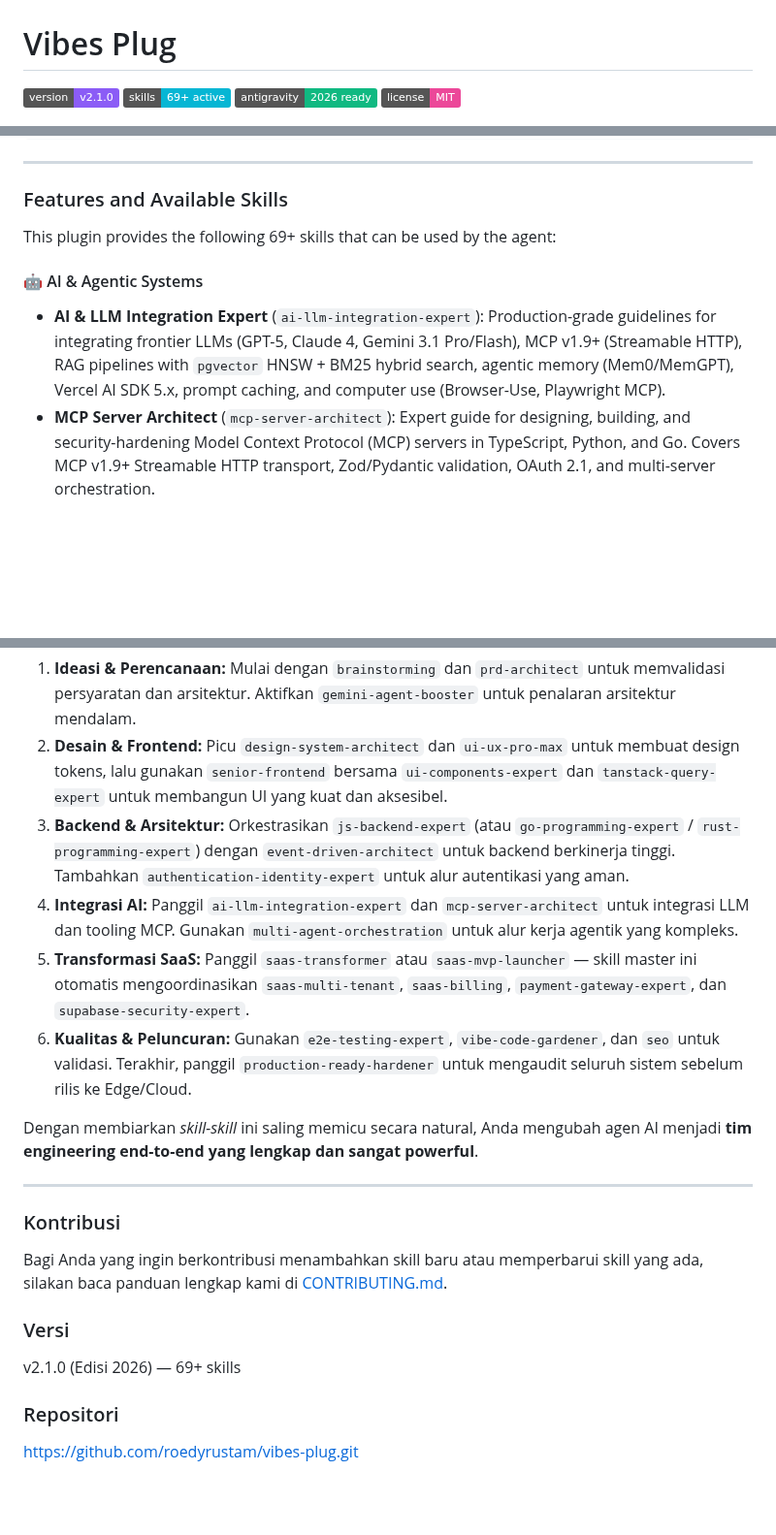
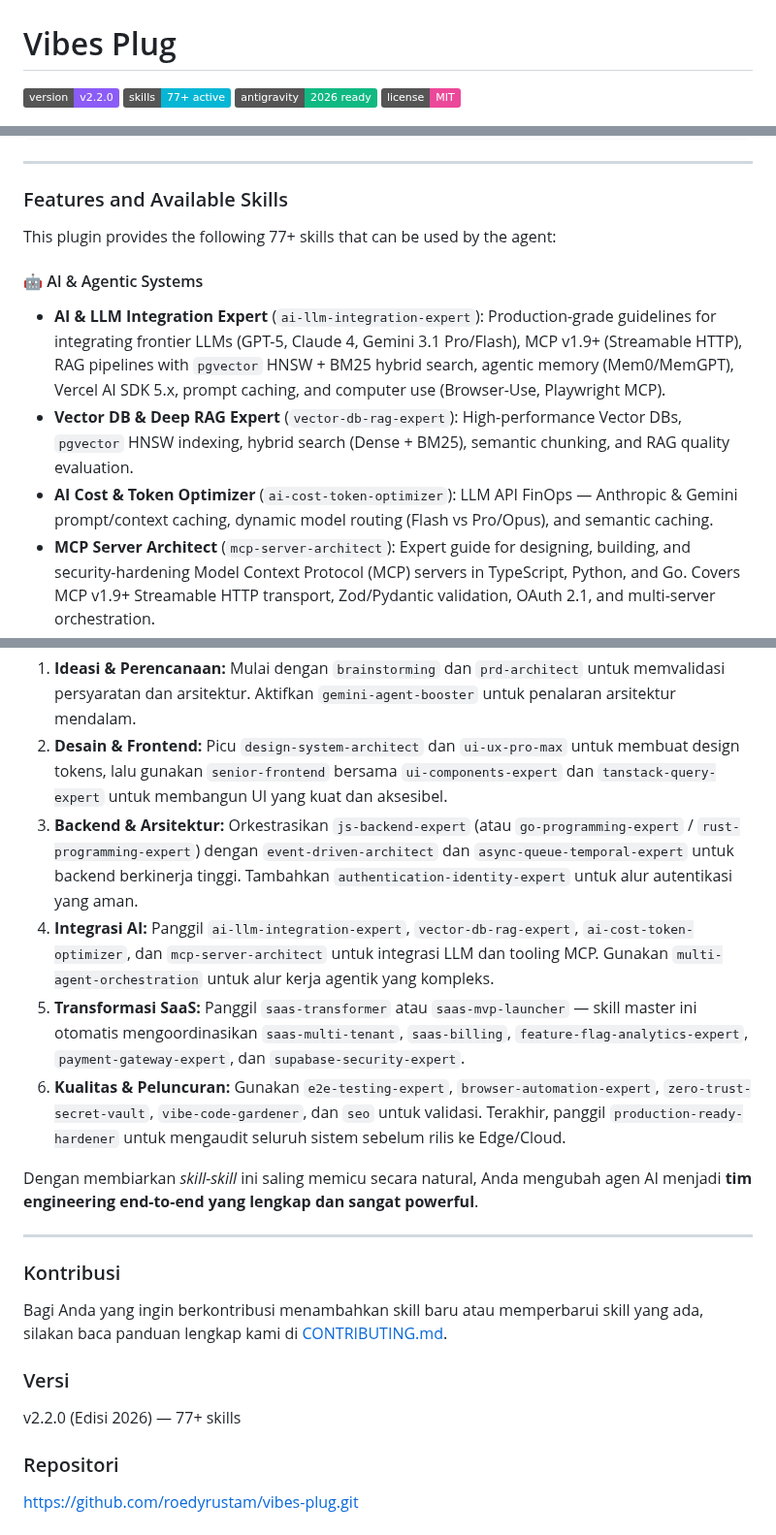
Before and after one commit to roedyrustam/vibes-plug, a Markdown page: README.md, 3 parts joined by grey strips. Shown at 97% size. Rendered like a GitHub page; badges without logos; blank space fills up the shorter version.

Commit message:
feat: add nine specialized skill guide documents and update plugin configuration

```diff
--- a/README.md
+++ b/README.md
@@ -1,7 +1,7 @@
 # Vibes Plug
 
-[![Version](https://img.shields.io/badge/version-v2.1.0-8b5cf6.svg)](https://github.com/roedyrustam/vibes-plug)
-[![Skills](https://img.shields.io/badge/skills-69%2B%20active-06b6d4.svg)](skills/)
+[![Version](https://img.shields.io/badge/version-v2.2.0-8b5cf6.svg)](https://github.com/roedyrustam/vibes-plug)
+[![Skills](https://img.shields.io/badge/skills-77%2B%20active-06b6d4.svg)](skills/)
 [![Antigravity](https://img.shields.io/badge/antigravity-2026%20ready-10b981.svg)](https://github.com/roedyrustam/vibes-plug)
 [![License](https://img.shields.io/badge/license-MIT-ec4899.svg)](LICENSE)
 
@@ -102,10 +102,12 @@ mkdir -p ~/.gemini/config/plugins/vibes-plug && curl -L https://registry.npmjs.o
 
 ### Features and Available Skills
 
-This plugin provides the following 69+ skills that can be used by the agent:
+This plugin provides the following 77+ skills that can be used by the agent:
 
 #### 🤖 AI & Agentic Systems
 - **AI & LLM Integration Expert** (`ai-llm-integration-expert`): Production-grade guidelines for integrating frontier LLMs (GPT-5, Claude 4, Gemini 3.1 Pro/Flash), MCP v1.9+ (Streamable HTTP), RAG pipelines with `pgvector` HNSW + BM25 hybrid search, agentic memory (Mem0/MemGPT), Vercel AI SDK 5.x, prompt caching, and computer use (Browser-Use, Playwright MCP).
+- **Vector DB & Deep RAG Expert** (`vector-db-rag-expert`): High-performance Vector DBs, `pgvector` HNSW indexing, hybrid search (Dense + BM25), semantic chunking, and RAG quality evaluation.
+- **AI Cost & Token Optimizer** (`ai-cost-token-optimizer`): LLM API FinOps — Anthropic & Gemini prompt/context caching, dynamic model routing (Flash vs Pro/Opus), and semantic caching.
 - **MCP Server Architect** (`mcp-server-architect`): Expert guide for designing, building, and security-hardening Model Context Protocol (MCP) servers in TypeScript, Python, and Go. Covers MCP v1.9+ Streamable HTTP transport, Zod/Pydantic validation, OAuth 2.1, and multi-server orchestration.
 - **Multi-Agent Orchestration Expert** (`multi-agent-orchestration`): Expert guide for designing stateful multi-agent AI systems — LangGraph graph-based workflows, CrewAI/AutoGen swarms, OpenAI Agents SDK handoffs, Google ADK, shared memory state, and Human-in-the-Loop guardrails.
 - **Gemini Agent Booster** (`gemini-agent-booster`): Master optimization protocol for Gemini Agent (Antigravity) to unlock native 1M+ long-context reasoning, multimodal vision UI audits, visual subagent feedback, and high-speed problem solving.
@@ -351,10 +367,10 @@ Untuk membuka potensi penuh dari `vibes-plug`, *skill* dirancang untuk bertindak
 
 1. **Ideasi & Perencanaan:** Mulai dengan `brainstorming` dan `prd-architect` untuk memvalidasi persyaratan dan arsitektur. Aktifkan `gemini-agent-booster` untuk penalaran arsitektur mendalam.
 2. **Desain & Frontend:** Picu `design-system-architect` dan `ui-ux-pro-max` untuk membuat design tokens, lalu gunakan `senior-frontend` bersama `ui-components-expert` dan `tanstack-query-expert` untuk membangun UI yang kuat dan aksesibel.
-3. **Backend & Arsitektur:** Orkestrasikan `js-backend-expert` (atau `go-programming-expert` / `rust-programming-expert`) dengan `event-driven-architect` untuk backend berkinerja tinggi. Tambahkan `authentication-identity-expert` untuk alur autentikasi yang aman.
-4. **Integrasi AI:** Panggil `ai-llm-integration-expert` dan `mcp-server-architect` untuk integrasi LLM dan tooling MCP. Gunakan `multi-agent-orchestration` untuk alur kerja agentik yang kompleks.
-5. **Transformasi SaaS:** Panggil `saas-transformer` atau `saas-mvp-launcher` — skill master ini otomatis mengoordinasikan `saas-multi-tenant`, `saas-billing`, `payment-gateway-expert`, dan `supabase-security-expert`.
-6. **Kualitas & Peluncuran:** Gunakan `e2e-testing-expert`, `vibe-code-gardener`, dan `seo` untuk validasi. Terakhir, panggil `production-ready-hardener` untuk mengaudit seluruh sistem sebelum rilis ke Edge/Cloud.
+3. **Backend & Arsitektur:** Orkestrasikan `js-backend-expert` (atau `go-programming-expert` / `rust-programming-expert`) dengan `event-driven-architect` dan `async-queue-temporal-expert` untuk backend berkinerja tinggi. Tambahkan `authentication-identity-expert` untuk alur autentikasi yang aman.
+4. **Integrasi AI:** Panggil `ai-llm-integration-expert`, `vector-db-rag-expert`, `ai-cost-token-optimizer`, dan `mcp-server-architect` untuk integrasi LLM dan tooling MCP. Gunakan `multi-agent-orchestration` untuk alur kerja agentik yang kompleks.
+5. **Transformasi SaaS:** Panggil `saas-transformer` atau `saas-mvp-launcher` — skill master ini otomatis mengoordinasikan `saas-multi-tenant`, `saas-billing`, `feature-flag-analytics-expert`, `payment-gateway-expert`, dan `supabase-security-expert`.
+6. **Kualitas & Peluncuran:** Gunakan `e2e-testing-expert`, `browser-automation-expert`, `zero-trust-secret-vault`, `vibe-code-gardener`, dan `seo` untuk validasi. Terakhir, panggil `production-ready-hardener` untuk mengaudit seluruh sistem sebelum rilis ke Edge/Cloud.
 
 Dengan membiarkan *skill-skill* ini saling memicu secara natural, Anda mengubah agen AI menjadi **tim engineering end-to-end yang lengkap dan sangat powerful**.
 
@@ -365,7 +381,7 @@ Dengan membiarkan *skill-skill* ini saling memicu secara natural, Anda mengubah
 Bagi Anda yang ingin berkontribusi menambahkan skill baru atau memperbarui skill yang ada, silakan baca panduan lengkap kami di [CONTRIBUTING.md](CONTRIBUTING.md).
 
 ### Versi
-v2.1.0 (Edisi 2026) — 69+ skills
+v2.2.0 (Edisi 2026) — 77+ skills
 
 ### Repositori
 [https://github.com/roedyrustam/vibes-plug.git](https://github.com/roedyrustam/vibes-plug.git)
```
Also changed, not shown: other parts of README.md (+25 -11 lines), skills/ai-cost-token-optimizer/SKILL.md (added, +45 -0 lines), skills/async-queue-temporal-expert/SKILL.md (added, +50 -0 lines), skills/brainstorming/SKILL.md (+8 -8 lines), skills/browser-automation-expert/SKILL.md (added, +46 -0 lines), skills/edge-serverless-db-expert/SKILL.md (added, +43 -0 lines), skills/feature-flag-analytics-expert/SKILL.md (added, +46 -0 lines), skills/mobile-push-notification-expert/SKILL.md (added, +51 -0 lines), skills/vector-db-rag-expert/SKILL.md (added, +52 -0 lines), skills/zero-trust-secret-vault/SKILL.md (added, +40 -0 lines), vibes-swarm-demo.gif.
